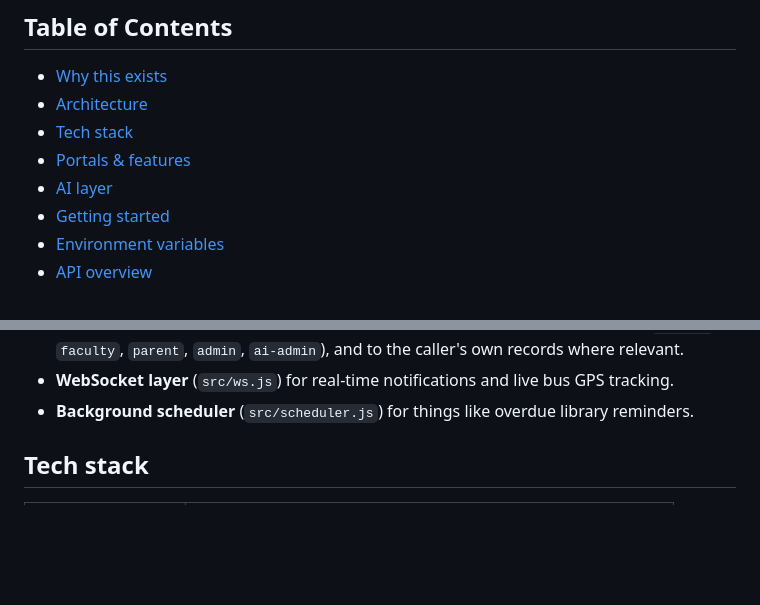
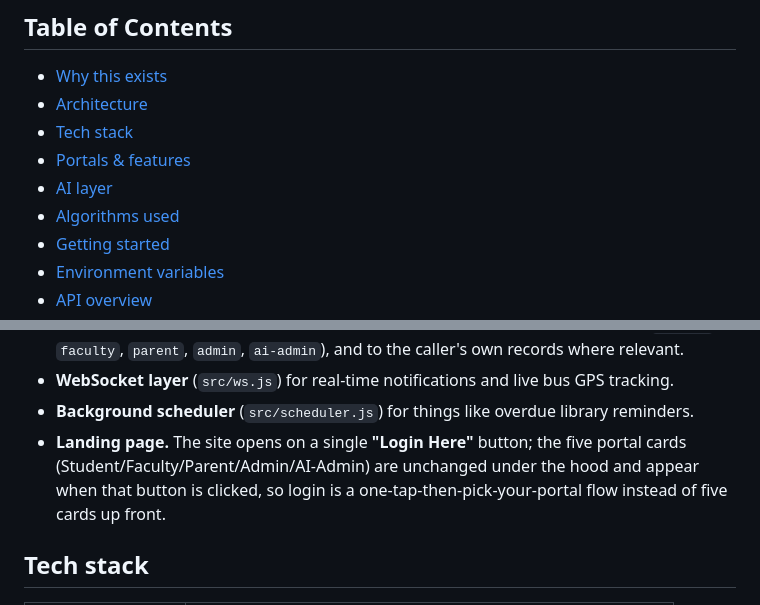
Before and after one commit to Eswereddy/Edu-ai, a Markdown page: README.md, 2 parts joined by grey strips. GitHub-like rendering; blank space fills up the shorter version.

```diff
--- a/README.md
+++ b/README.md
@@ -19,6 +19,7 @@ there's nothing to deploy separately and no CORS configuration to fight.
 - [Tech stack](#tech-stack)
 - [Portals & features](#portals--features)
 - [AI layer](#ai-layer)
+- [Algorithms used](#algorithms-used)
 - [Getting started](#getting-started)
 - [Environment variables](#environment-variables)
 - [API overview](#api-overview)
@@ -59,6 +60,10 @@ planning, career prep) rather than canned responses.
   GPS tracking.
 - **Background scheduler** (`src/scheduler.js`) for things like overdue
   library reminders.
+- **Landing page.** The site opens on a single **"Login Here"** button; the
+  five portal cards (Student/Faculty/Parent/Admin/AI-Admin) are unchanged
+  under the hood and appear when that button is clicked, so login is a
+  one-tap-then-pick-your-portal flow instead of five cards up front.
 
 ## Tech stack
 
```
Also changed, not shown: other parts of README.md (+26 -0 lines).
